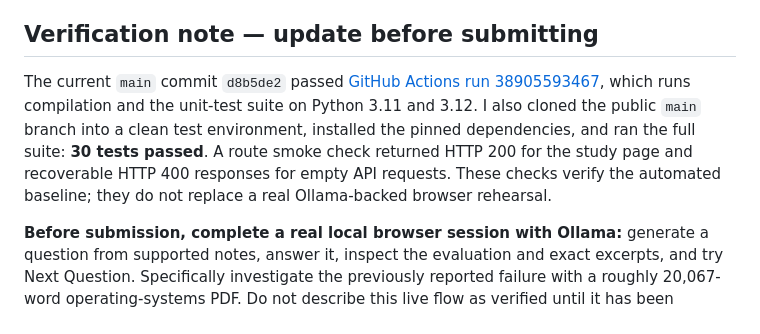
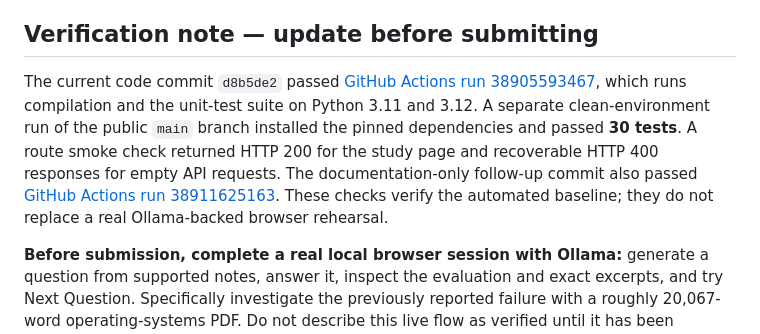
Before and after one commit to Moana-star/exam-pilot, a Markdown page: devpost/submission-draft.md, the part around the change. Rendered like a GitHub page.

Commit message:
Clarify independent verification wording

```diff
--- a/devpost/submission-draft.md
+++ b/devpost/submission-draft.md
@@ -58,7 +58,7 @@ Python · Flask · HTML · CSS · JavaScript · Ollama · qwen2.5:3b · pypdf ·
 
 ## Verification note — update before submitting
 
-The current `main` commit `d8b5de2` passed [GitHub Actions run 38905593467](https://github.com/Moana-star/exam-pilot/actions/runs/38905593467), which runs compilation and the unit-test suite on Python 3.11 and 3.12. I also cloned the public `main` branch into a clean test environment, installed the pinned dependencies, and ran the full suite: **30 tests passed**. A route smoke check returned HTTP 200 for the study page and recoverable HTTP 400 responses for empty API requests. These checks verify the automated baseline; they do not replace a real Ollama-backed browser rehearsal.
+The current code commit `d8b5de2` passed [GitHub Actions run 38905593467](https://github.com/Moana-star/exam-pilot/actions/runs/38905593467), which runs compilation and the unit-test suite on Python 3.11 and 3.12. A separate clean-environment run of the public `main` branch installed the pinned dependencies and passed **30 tests**. A route smoke check returned HTTP 200 for the study page and recoverable HTTP 400 responses for empty API requests. The documentation-only follow-up commit also passed [GitHub Actions run 38911625163](https://github.com/Moana-star/exam-pilot/actions/runs/38911625163). These checks verify the automated baseline; they do not replace a real Ollama-backed browser rehearsal.
 
 **Before submission, complete a real local browser session with Ollama:** generate a question from supported notes, answer it, inspect the evaluation and exact excerpts, and try Next Question. Specifically investigate the previously reported failure with a roughly 20,067-word operating-systems PDF. Do not describe this live flow as verified until it has been observed working.
 
```
